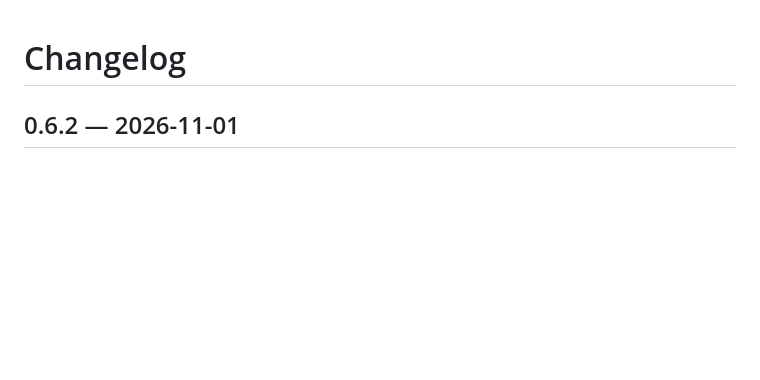
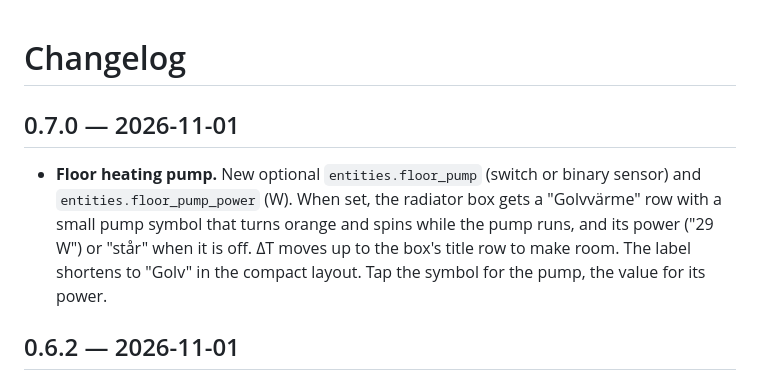
Before and after one commit to JanJoh/calibra-card, a Markdown page: CHANGELOG.md, the part around the change. GitHub-like rendering; blank space fills up the shorter version.

```diff
--- a/CHANGELOG.md
+++ b/CHANGELOG.md
@@ -1,4 +1,8 @@
 # Changelog
+
+## 0.7.0 — 2026-11-01
+
+- **Floor heating pump.** New optional `entities.floor_pump` (switch or binary sensor) and `entities.floor_pump_power` (W). When set, the radiator box gets a "Golvvärme" row with a small pump symbol that turns orange and spins while the pump runs, and its power ("29 W") or "står" when it is off. ΔT moves up to the box's title row to make room. The label shortens to "Golv" in the compact layout. Tap the symbol for the pump, the value for its power.
 
 ## 0.6.2 — 2026-11-01
 
```
Also changed, not shown: README.md (+5 -0 lines), images/heat-light-380.png, images/heat-light-760.png, images/hw-dark-380.png, images/hw-light-760.png, images/idle-dark-760.png, images/stop-light-760.png, 3 other files.
